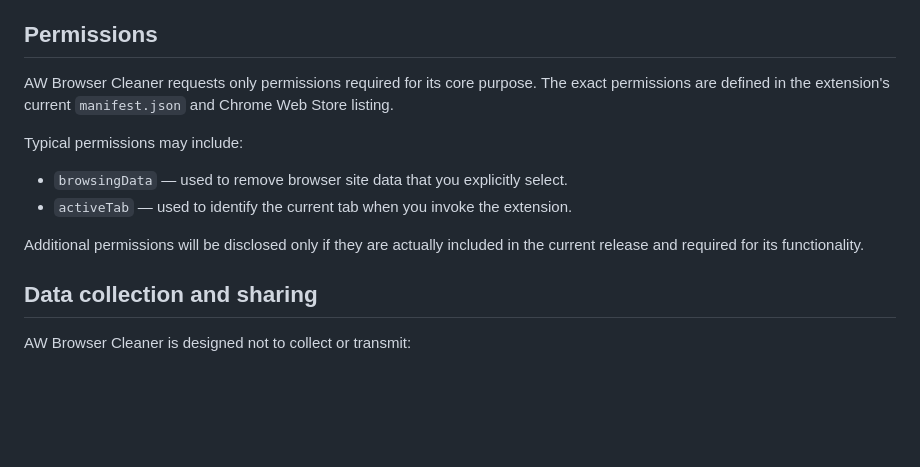
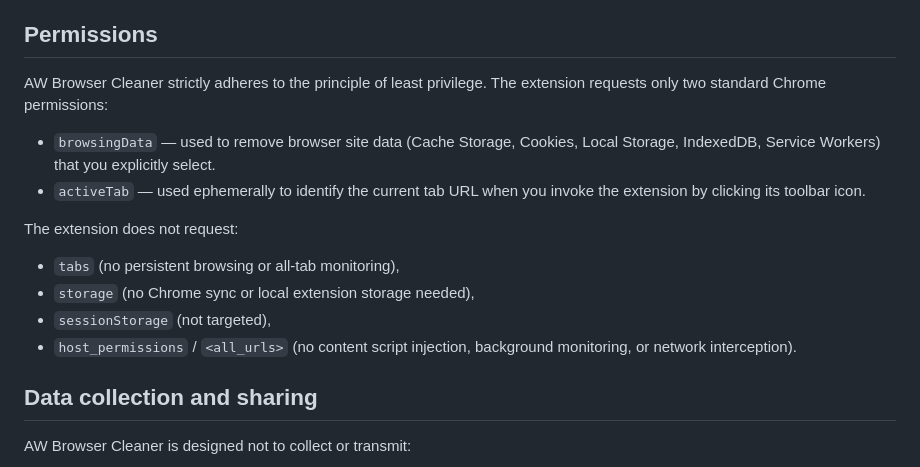
Before and after one commit to ahliweb/chrome-awbrowsercleaner, a Markdown page: docs/chrome-web-store/PUBLIC_PRIVACY_POLICY.md, the part around the change. Rendered like a GitHub page; blank space fills up the shorter version.

```diff
--- a/docs/chrome-web-store/PUBLIC_PRIVACY_POLICY.md
+++ b/docs/chrome-web-store/PUBLIC_PRIVACY_POLICY.md
@@ -51,14 +51,16 @@ As a result, clearing cookies for a selected website may sign you out of related
 
 ## Permissions
 
-AW Browser Cleaner requests only permissions required for its core purpose. The exact permissions are defined in the extension's current `manifest.json` and Chrome Web Store listing.
+AW Browser Cleaner strictly adheres to the principle of least privilege. The extension requests only two standard Chrome permissions:
 
-Typical permissions may include:
+- `browsingData` — used to remove browser site data (Cache Storage, Cookies, Local Storage, IndexedDB, Service Workers) that you explicitly select.
+- `activeTab` — used ephemerally to identify the current tab URL when you invoke the extension by clicking its toolbar icon.
 
-- `browsingData` — used to remove browser site data that you explicitly select.
-- `activeTab` — used to identify the current tab when you invoke the extension.
-
-Additional permissions will be disclosed only if they are actually included in the current release and required for its functionality.
+The extension does not request:
+- `tabs` (no persistent browsing or all-tab monitoring),
+- `storage` (no Chrome sync or local extension storage needed),
+- `sessionStorage` (not targeted),
+- `host_permissions` / `<all_urls>` (no content script injection, background monitoring, or network interception).
 
 ## Data collection and sharing
 
```
Also changed, not shown: docs/chrome-web-store/STORE_LISTING.md (+7 -10 lines).
